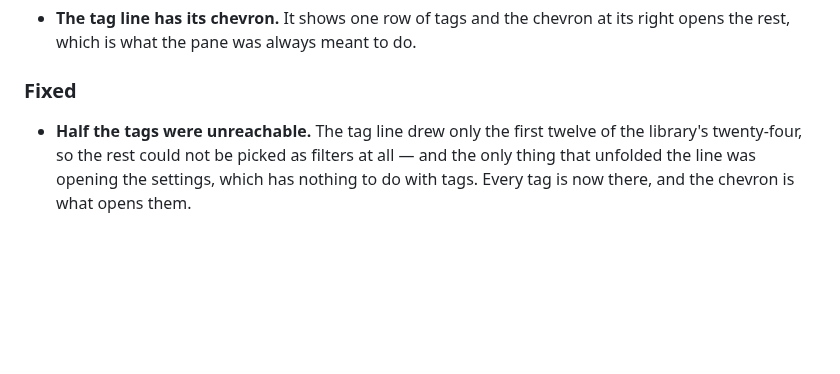
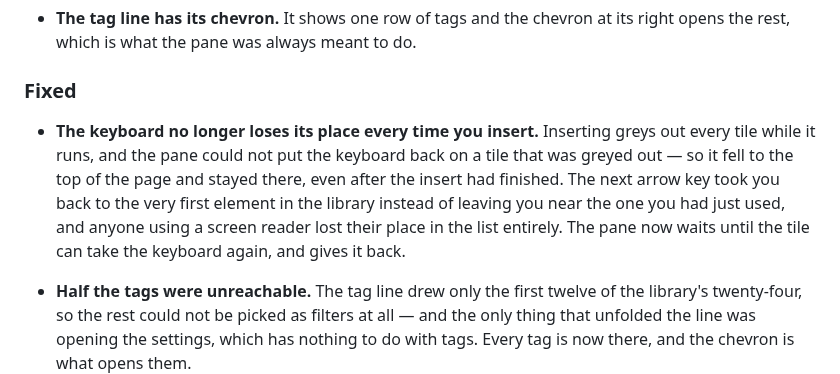
Before and after one commit to dannbleeker/SSF-Slide-Elements, a Markdown page: CHANGELOG.md, the part around the change. Rendered like a GitHub page; blank space fills up the shorter version.

Commit message:
The changelog entry the focus fix should have carried
The lockstep rule asks for it in the SAME commit; c2e110f went without one
because the edit anchored on "### Fixed" and the Unreleased section had gained
an "### Added" heading above it earlier tonight. The script asserted and the
commit ran anyway, which is the shape of the problem rather than an excuse:
the assertion was in a separate step from the thing it guarded.

Co-Authored-By: Claude Opus 5 <noreply@anthropic.com>
Claude-Session: https://claude.ai/code/session_01LonMH68kjW3c4zgiUdGqTA

```diff
--- a/CHANGELOG.md
+++ b/CHANGELOG.md
@@ -13,6 +13,15 @@ and this project uses [semantic versioning](https://semver.org/spec/v2.0.0.html)
   its right opens the rest, which is what the pane was always meant to do.
 
 ### Fixed
+
+- **The keyboard no longer loses its place every time you insert.** Inserting
+  greys out every tile while it runs, and the pane could not put the keyboard
+  back on a tile that was greyed out — so it fell to the top of the page and
+  stayed there, even after the insert had finished. The next arrow key took you
+  back to the very first element in the library instead of leaving you near the
+  one you had just used, and anyone using a screen reader lost their place in
+  the list entirely. The pane now waits until the tile can take the keyboard
+  again, and gives it back.
 
 - **Half the tags were unreachable.** The tag line drew only the first twelve
   of the library's twenty-four, so the rest could not be picked as filters at
```
